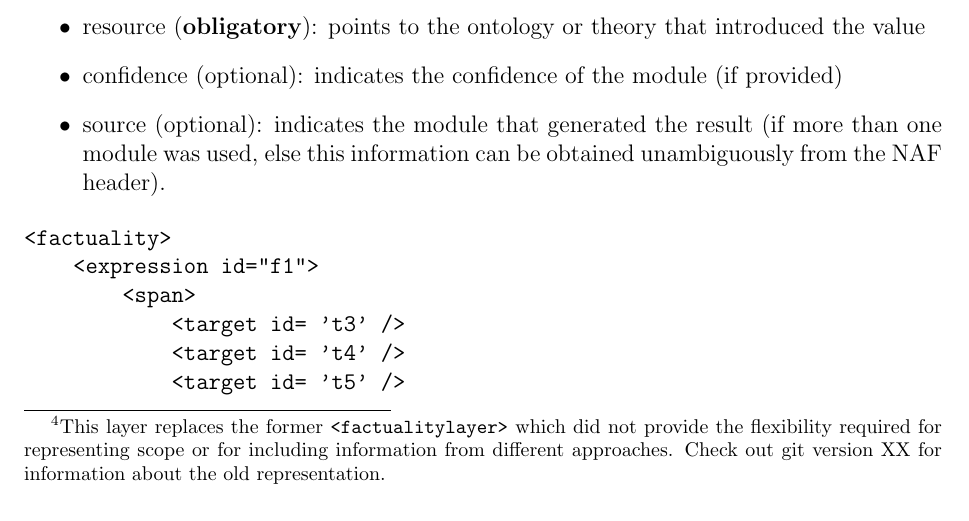
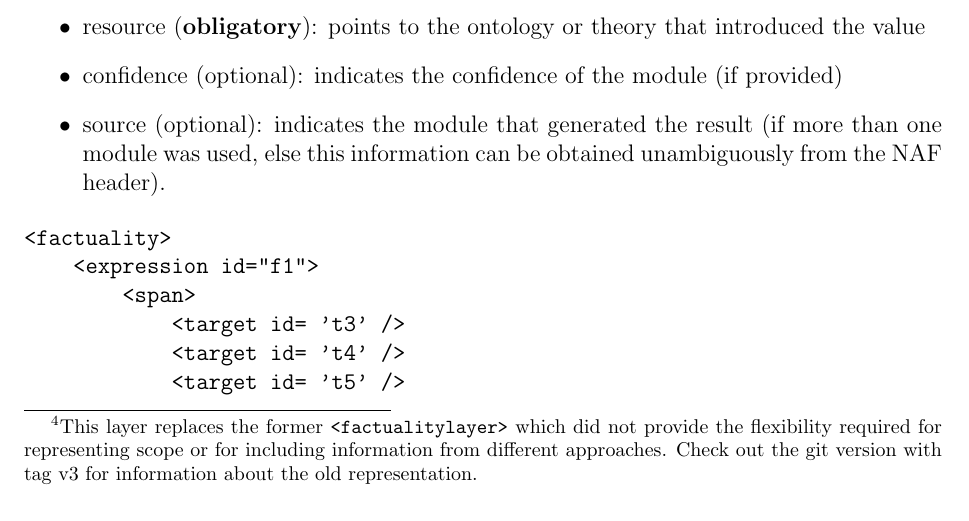
Before and after one commit to newsreader/NAF, a LaTeX document (naf.tex, which reads factuality.tex): part of page 46 of 48, cut so that both start at the same text. Compiled offline with pdfLaTeX.

Commit message:
created tag for pdf and added pointer to this tag to the factuality.tex file

```diff
--- a/factuality.tex
+++ b/factuality.tex
@@ -1,7 +1,7 @@
 \section{Factuality}
 \label{sec:factuality}
 
-Information about the veracity or factuality of events can be represented in the factuality layer.\footnote{This layer replaces the former {\tt<factualitylayer>} which did not provide the flexibility required for representing scope or for including information from different approaches. Check out git version XX for information about the old representation.} The information stored in this layer is relevant for finding out whether something happened or not according to a source. It includes information on whether something is certain, probable or possible, it is true or false and whether it is a statement about the future (implying speculation).
+Information about the veracity or factuality of events can be represented in the factuality layer.\footnote{This layer replaces the former {\tt<factualitylayer>} which did not provide the flexibility required for representing scope or for including information from different approaches. Check out the git version with tag v3 for information about the old representation.} The information stored in this layer is relevant for finding out whether something happened or not according to a source. It includes information on whether something is certain, probable or possible, it is true or false and whether it is a statement about the future (implying speculation).
 
 The  information is represented pointing to ontologies and specific values, which provides flexibility to add different kinds of information related to factuality and to include information from various modules trained on differently annotated datasets. In the example below, we use the values of factbank and the NewsReader annotations.
 
```
